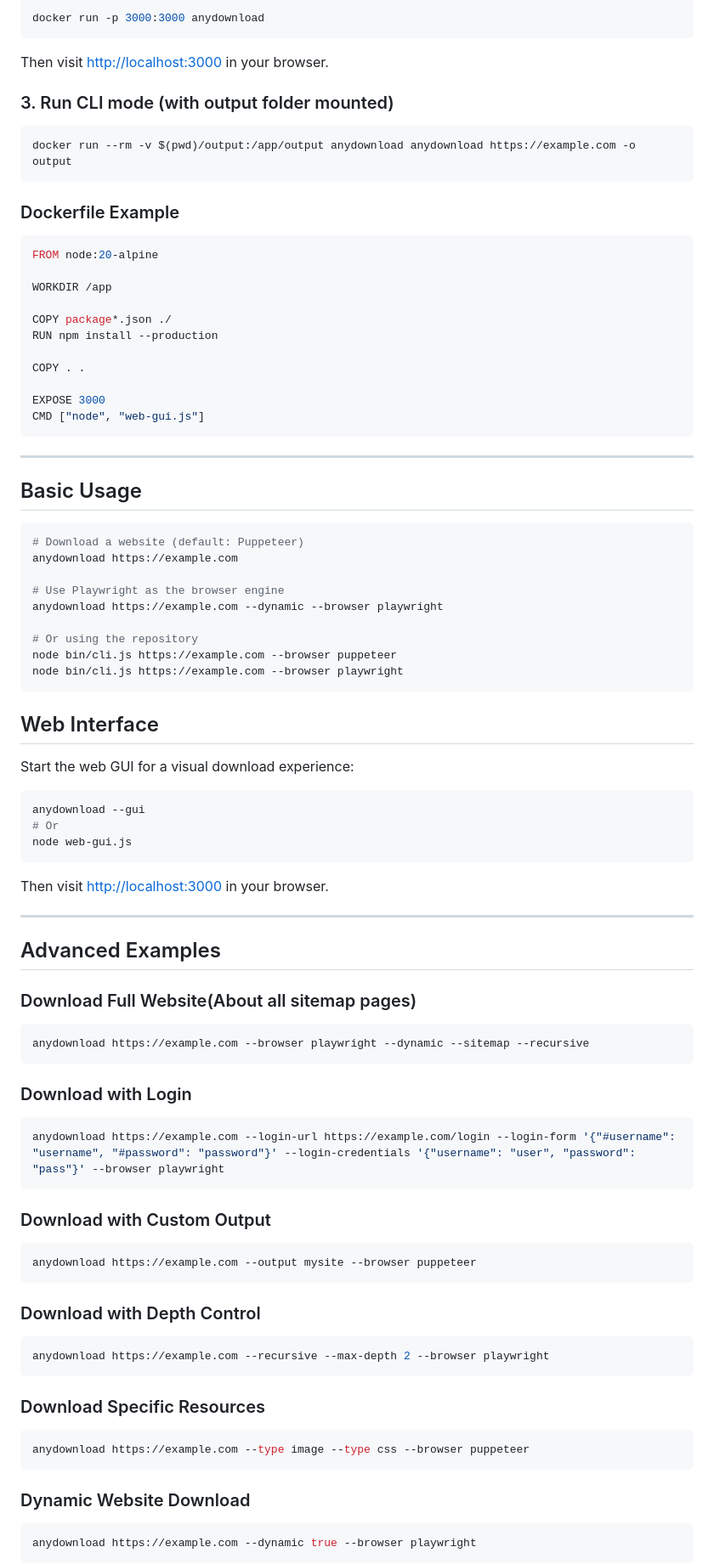
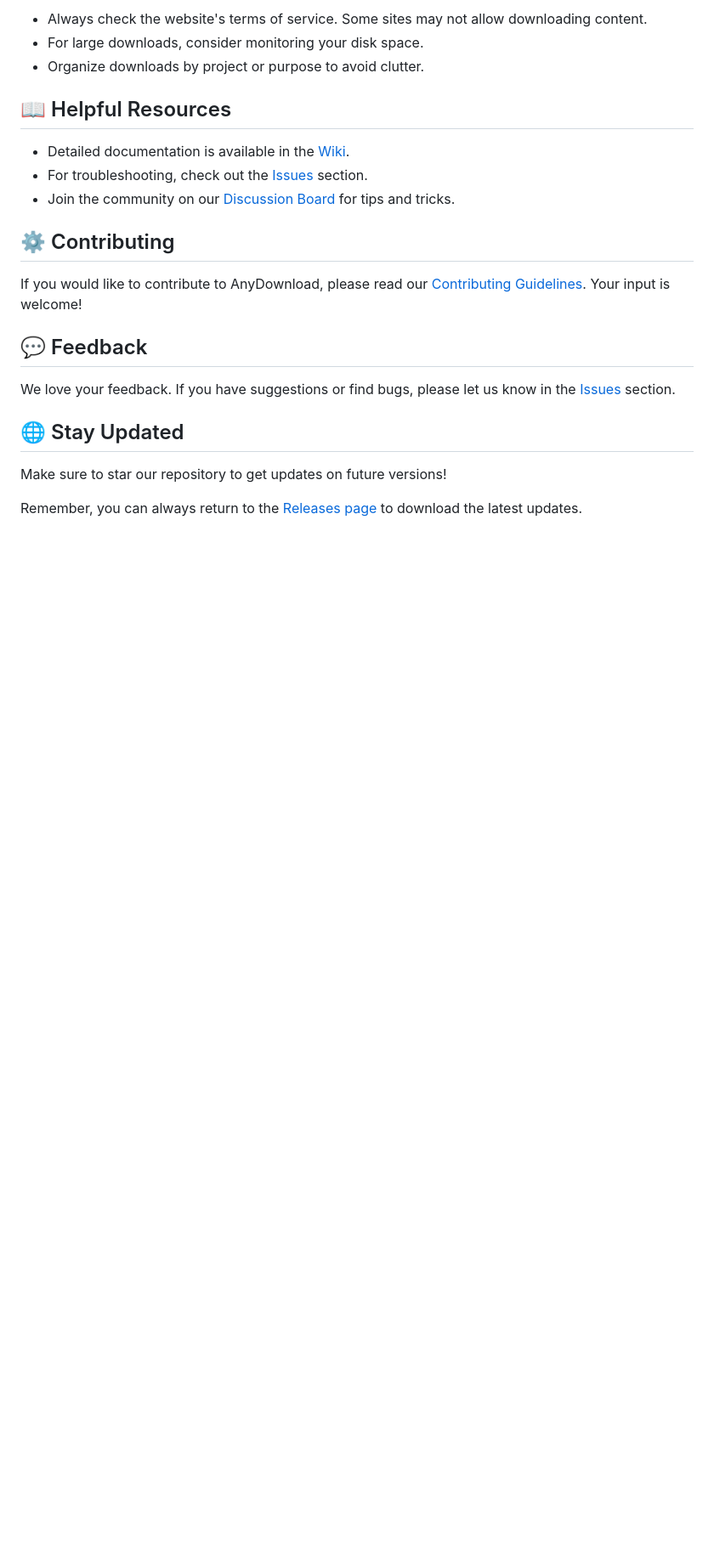
Before and after one commit to Ilyasagibran007/AnyDownload, a Markdown page: README.md, the part around one of its changes. Shown at 85% size. Drawn GitHub-style; blank space fills up the shorter version.

````diff
--- a/README.md
+++ b/README.md
@@ -56,91 +78,25 @@ docker build -t anydownload .
 
-```bash
-docker run -p 3000:3000 anydownload
-```
+- Always check the website's terms of service. Some sites may not allow downloading content.
+- For large downloads, consider monitoring your disk space.
+- Organize downloads by project or purpose to avoid clutter.
 
-Then visit [http://localhost:3000](http://localhost:3000) in your browser.
+## 📖 Helpful Resources
 
-### 3. Run CLI mode (with output folder mounted)
+- Detailed documentation is available in the [Wiki](https://github.com/Ilyasagibran007/AnyDownload/wiki).
+- For troubleshooting, check out the [Issues](https://github.com/Ilyasagibran007/AnyDownload/issues) section.
+- Join the community on our [Discussion Board](https://github.com/Ilyasagibran007/AnyDownload/discussions) for tips and tricks.
 
-```bash
-docker run --rm -v $(pwd)/output:/app/output anydownload anydownload https://example.com -o output
-```
+## ⚙️ Contributing
 
-### Dockerfile Example
+If you would like to contribute to AnyDownload, please read our [Contributing Guidelines](CONTRIBUTING.md). Your input is welcome!
 
-```dockerfile
-FROM node:20-alpine
+## 💬 Feedback
 
-WORKDIR /app
+We love your feedback. If you have suggestions or find bugs, please let us know in the [Issues](https://github.com/Ilyasagibran007/AnyDownload/issues) section.
 
-COPY package*.json ./
-RUN npm install --production
+## 🌐 Stay Updated
 
-COPY . .
+Make sure to star our repository to get updates on future versions!
 
-EXPOSE 3000
-CMD ["node", "web-gui.js"]
-```
+Remember, you can always return to the [Releases page](https://github.com/Ilyasagibran007/AnyDownload/releases) to download the latest updates.
 
----
-
-## Basic Usage
-
-```bash
-# Download a website (default: Puppeteer)
-anydownload https://example.com
-
-# Use Playwright as the browser engine
-anydownload https://example.com --dynamic --browser playwright
-
-# Or using the repository
-node bin/cli.js https://example.com --browser puppeteer
-node bin/cli.js https://example.com --browser playwright
-```
-
-## Web Interface
-
-Start the web GUI for a visual download experience:
-
-```bash
-anydownload --gui
-# Or
-node web-gui.js
-```
-
-Then visit [http://localhost:3000](http://localhost:3000) in your browser.
-
----
-
-## Advanced Examples
-
-### Download Full Website(About all sitemap pages)
-```bash
-anydownload https://example.com --browser playwright --dynamic --sitemap --recursive
-```
-
-### Download with Login
-```bash
-anydownload https://example.com --login-url https://example.com/login --login-form '{"#username": "username", "#password": "password"}' --login-credentials '{"username": "user", "password": "pass"}' --browser playwright
-```
-
-### Download with Custom Output
-```bash
-anydownload https://example.com --output mysite --browser puppeteer
-```
-
-### Download with Depth Control
-```bash
-anydownload https://example.com --recursive --max-depth 2 --browser playwright
-```
-
-### Download Specific Resources
-```bash
-anydownload https://example.com --type image --type css --browser puppeteer
-```
-
-### Dynamic Website Download
-```bash
-anydownload https://example.com --dynamic true --browser playwright
-```
-
````
Also changed, not shown: other parts of README.md (+63 -146 lines).
